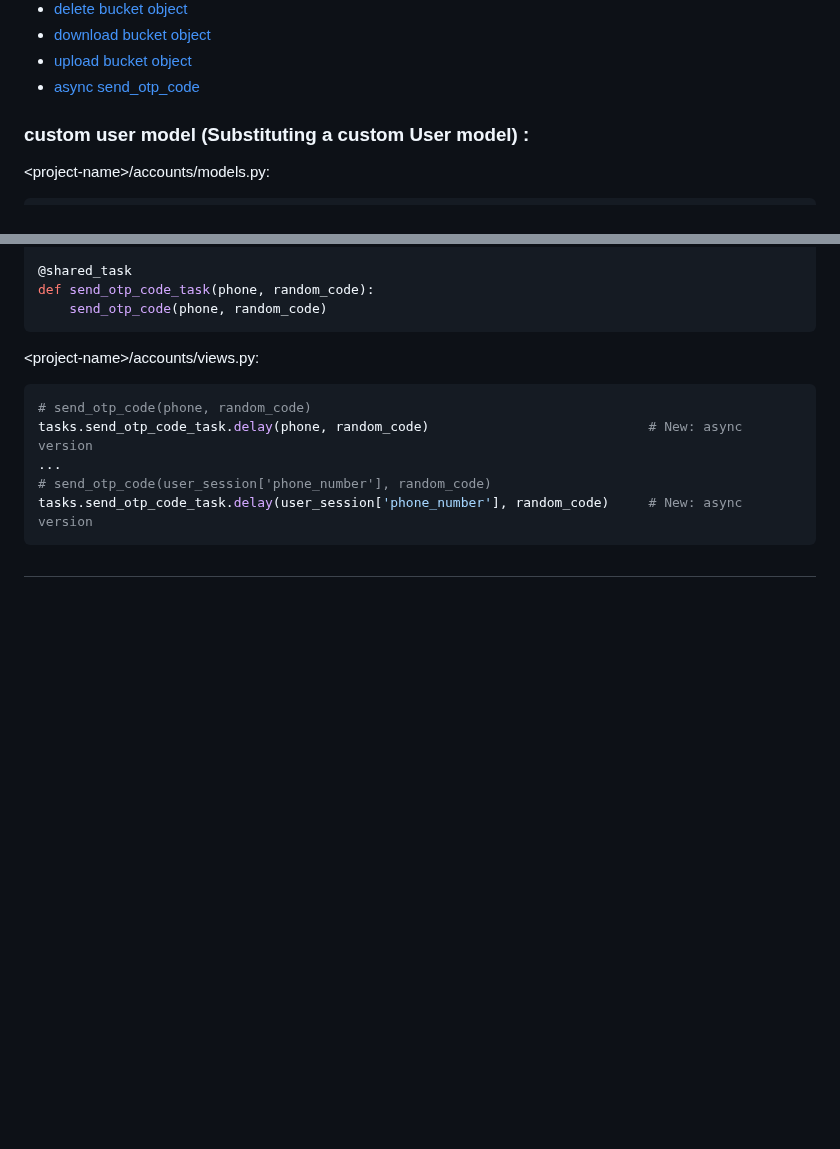
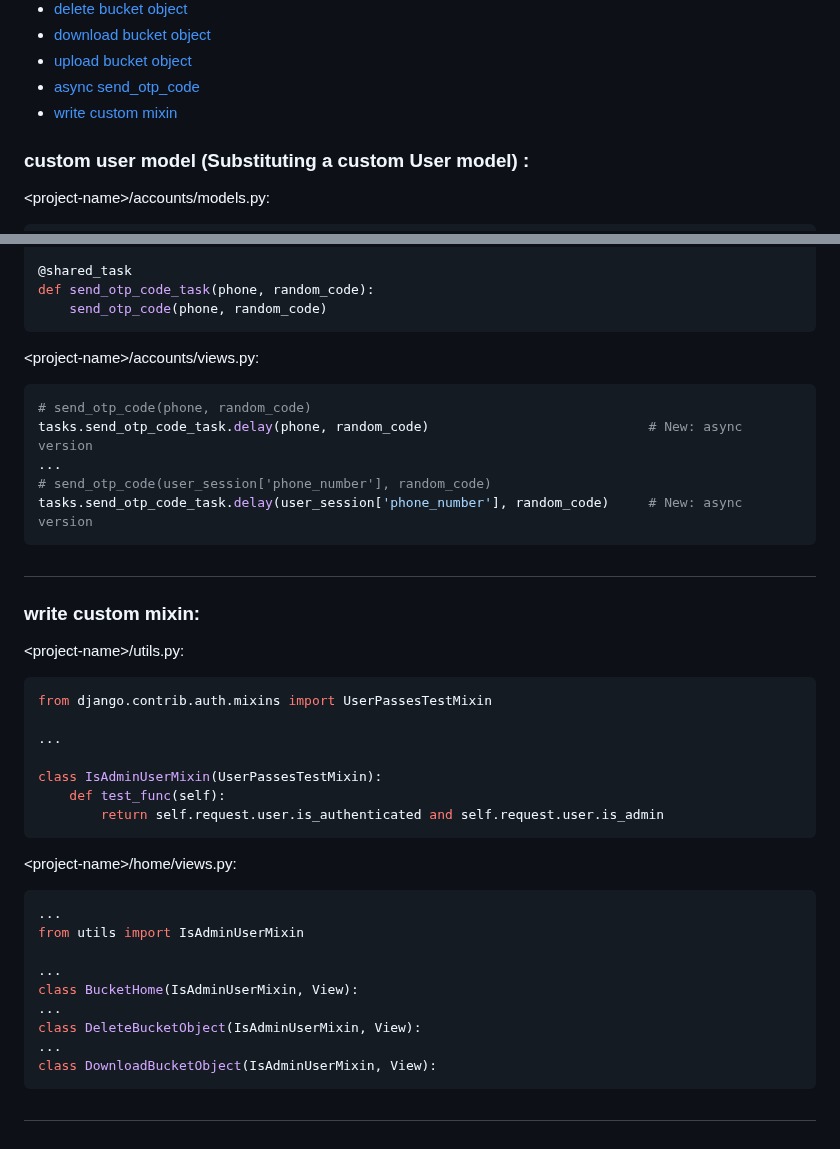
Before and after one commit to mahdi-marjani/django-cheatsheet, a Markdown page: 3-django-shop.md, 2 parts joined by grey strips. GitHub-like rendering; blank space fills up the shorter version.

Commit message:
write custom mixin

````diff
--- a/3-django-shop.md
+++ b/3-django-shop.md
@@ -15,6 +15,7 @@
 - [download bucket object](#download-bucket-object)
 - [upload bucket object](#upload-bucket-object)
 - [async send_otp_code](#async-send_otp_code)
+- [write custom mixin](#write-custom-mixin)
 
 
 
@@ -718,3 +719,27 @@ tasks.send_otp_code_task.delay(phone, random_code)                            #
 tasks.send_otp_code_task.delay(user_session['phone_number'], random_code)     # New: async version
 ```
 #
+### write custom mixin:
+&lt;project-name&gt;/utils.py:
+```python
+from django.contrib.auth.mixins import UserPassesTestMixin
+
+...
+
+class IsAdminUserMixin(UserPassesTestMixin):
+    def test_func(self):
+        return self.request.user.is_authenticated and self.request.user.is_admin
+```
+&lt;project-name&gt;/home/views.py:
+```python
+...
+from utils import IsAdminUserMixin
+
+...
+class BucketHome(IsAdminUserMixin, View):
+...
+class DeleteBucketObject(IsAdminUserMixin, View):
+...
+class DownloadBucketObject(IsAdminUserMixin, View):
+```
+#
````
